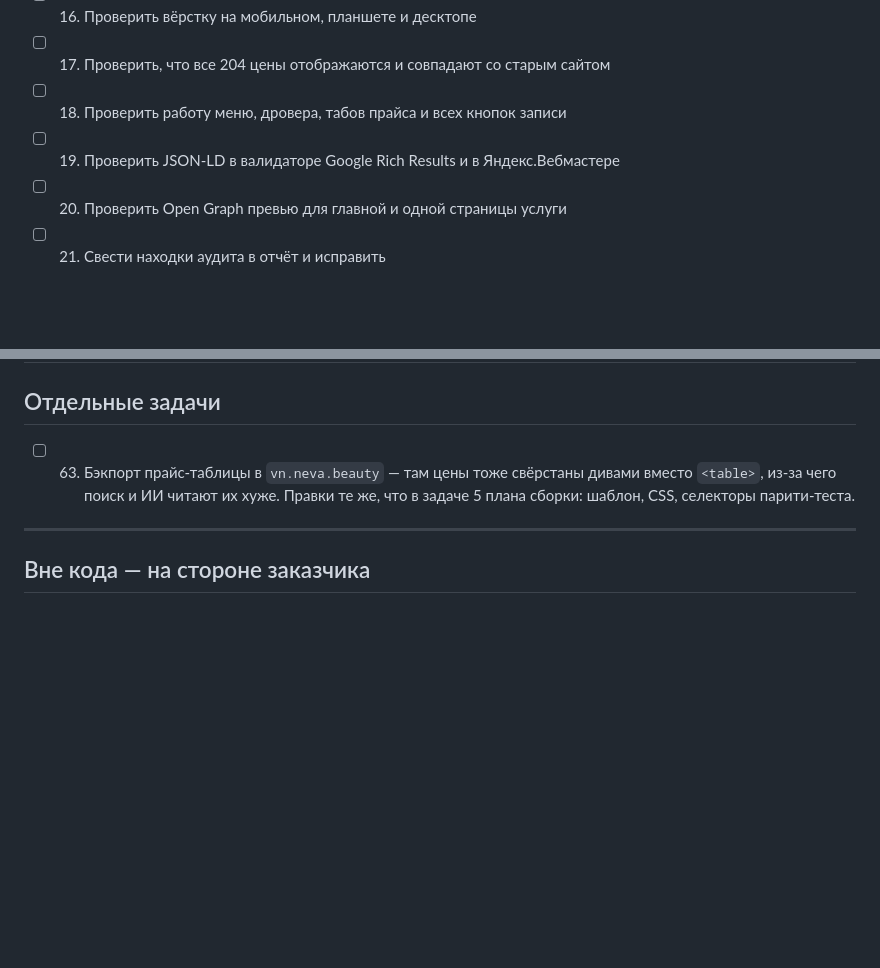
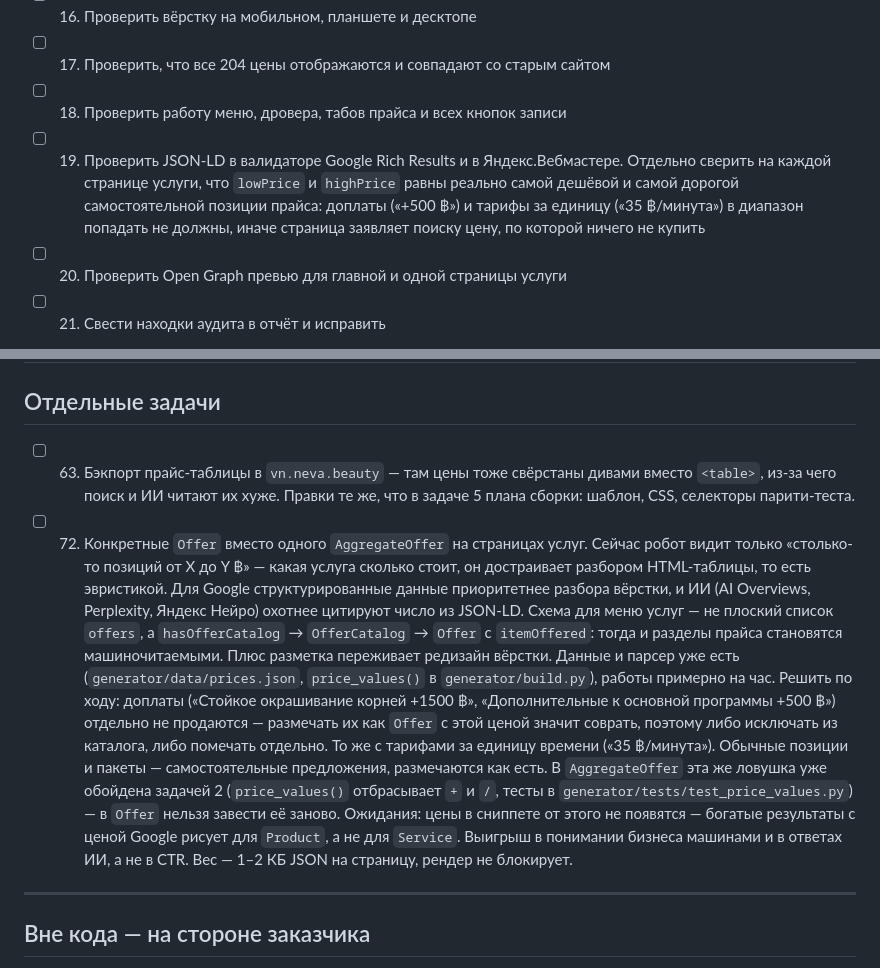
Before and after one commit to jw-git-hub/th.neva.beauty, a Markdown page: TODO.md, 2 parts joined by grey strips. Drawn GitHub-style; blank space fills up the shorter version.

Commit message:
ToDo: задача 72 — конкретные Offer в JSON-LD, проверка диапазона цен в п.19

```diff
--- a/TODO.md
+++ b/TODO.md
@@ -37,7 +37,11 @@
 - [ ] 16. Проверить вёрстку на мобильном, планшете и десктопе
 - [ ] 17. Проверить, что все 204 цены отображаются и совпадают со старым сайтом
 - [ ] 18. Проверить работу меню, дровера, табов прайса и всех кнопок записи
-- [ ] 19. Проверить JSON-LD в валидаторе Google Rich Results и в Яндекс.Вебмастере
+- [ ] 19. Проверить JSON-LD в валидаторе Google Rich Results и в Яндекс.Вебмастере.
+      Отдельно сверить на каждой странице услуги, что `lowPrice` и `highPrice`
+      равны реально самой дешёвой и самой дорогой самостоятельной позиции прайса:
+      доплаты («+500 ฿») и тарифы за единицу («35 ฿/минута») в диапазон попадать
+      не должны, иначе страница заявляет поиску цену, по которой ничего не купить
 - [ ] 20. Проверить Open Graph превью для главной и одной страницы услуги
 - [ ] 21. Свести находки аудита в отчёт и исправить
 
@@ -135,6 +139,29 @@
       вместо `<table>`, из-за чего поиск и ИИ читают их хуже. Правки те же, что
       в задаче 5 плана сборки: шаблон, CSS, селекторы парити-теста.
 
+- [ ] 72. Конкретные `Offer` вместо одного `AggregateOffer` на страницах услуг.
+      Сейчас робот видит только «столько-то позиций от X до Y ฿» — какая услуга
+      сколько стоит, он достраивает разбором HTML-таблицы, то есть эвристикой.
+      Для Google структурированные данные приоритетнее разбора вёрстки, и ИИ
+      (AI Overviews, Perplexity, Яндекс Нейро) охотнее цитируют число из JSON-LD.
+      Схема для меню услуг — не плоский список `offers`, а
+      `hasOfferCatalog` → `OfferCatalog` → `Offer` с `itemOffered`: тогда и разделы
+      прайса становятся машиночитаемыми. Плюс разметка переживает редизайн вёрстки.
+      Данные и парсер уже есть (`generator/data/prices.json`, `price_values()`
+      в `generator/build.py`), работы примерно на час.
+      Решить по ходу: доплаты («Стойкое окрашивание корней +1500 ฿», «Дополнительные
+      к основной программы +500 ฿») отдельно не продаются — размечать их как `Offer`
+      с этой ценой значит соврать, поэтому либо исключать из каталога, либо помечать
+      отдельно. То же с тарифами за единицу времени («35 ฿/минута»). Обычные
+      позиции и пакеты — самостоятельные предложения, размечаются как есть.
+      В `AggregateOffer` эта же ловушка уже обойдена задачей 2 (`price_values()`
+      отбрасывает `+` и `/`, тесты в `generator/tests/test_price_values.py`) —
+      в `Offer` нельзя завести её заново.
+      Ожидания: цены в сниппете от этого не появятся — богатые результаты с ценой
+      Google рисует для `Product`, а не для `Service`. Выигрыш в понимании бизнеса
+      машинами и в ответах ИИ, а не в CTR. Вес — 1–2 КБ JSON на страницу,
+      рендер не блокирует.
+
 ---
 
 ## Вне кода — на стороне заказчика
```
